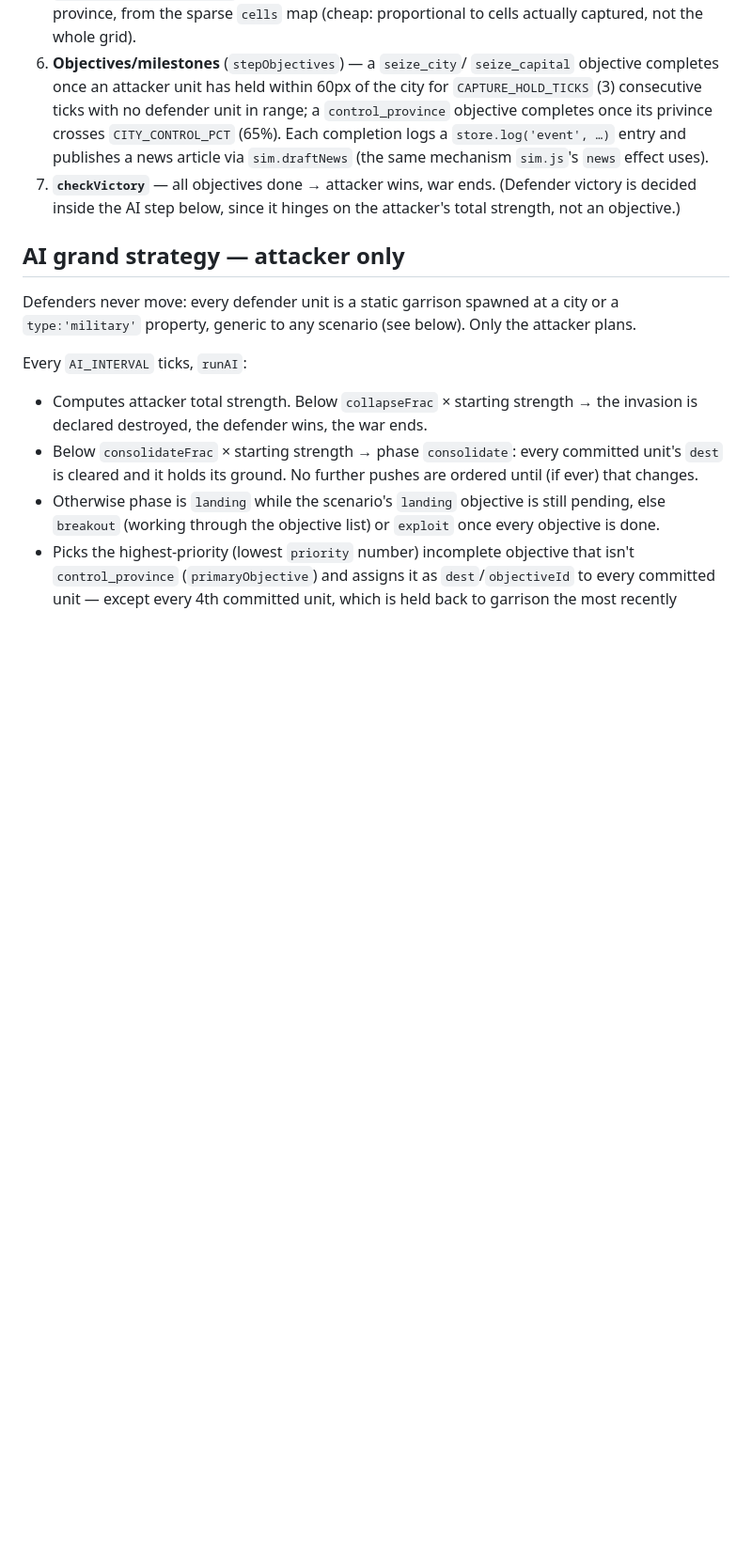
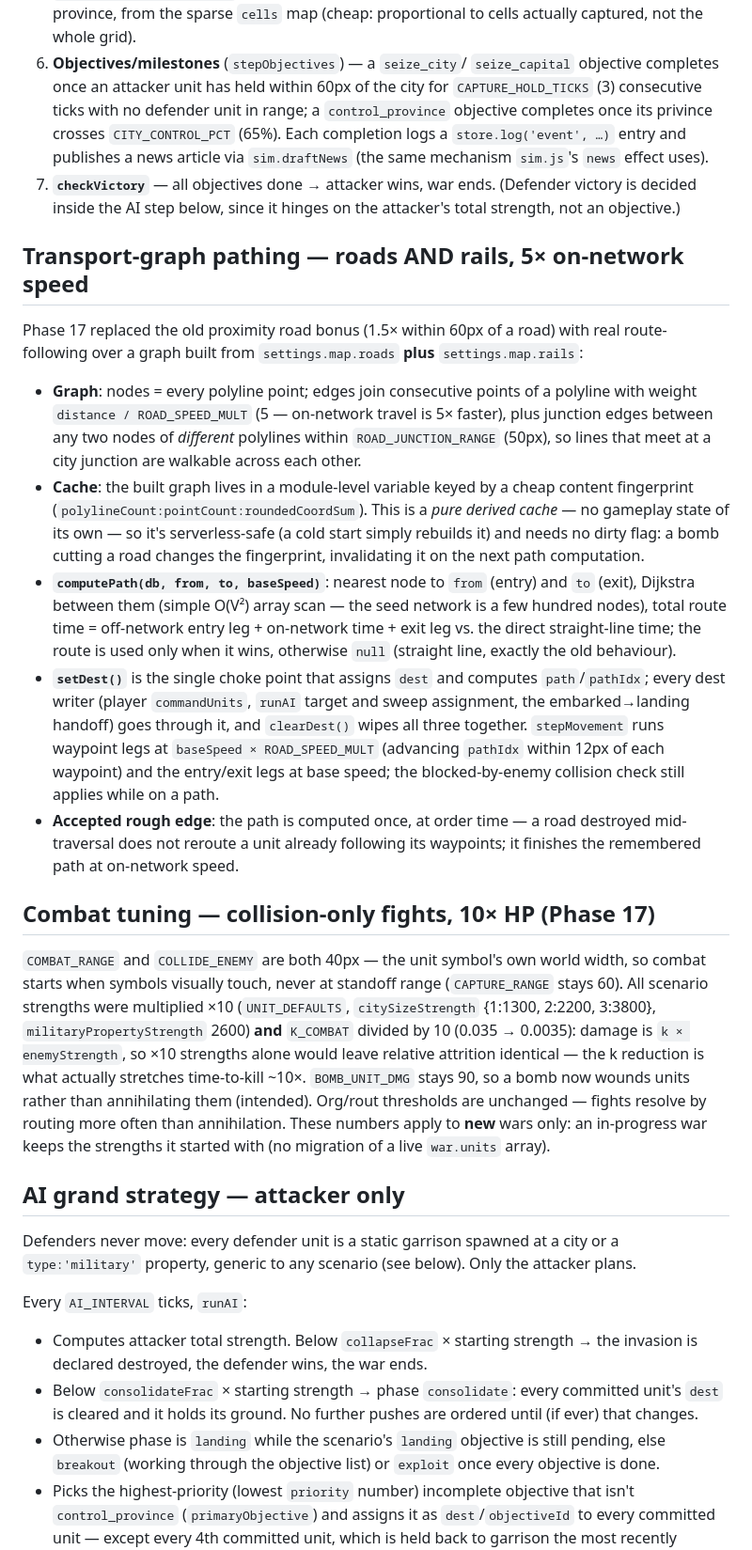
Before and after one commit to Codey-dot-PNG/Arcasisa-World-Sim, a Markdown page: docs/WAR.md, the part around one of its changes. Shown at 94% size. GitHub-like rendering; blank space fills up the shorter version.

Commit message:
docs: War layer input scheme, pathing, combat/HP tuning, marker modes
Co-Authored-By: Claude Fable 5 <noreply@anthropic.com>

```diff
--- a/docs/WAR.md
+++ b/docs/WAR.md
@@ -83,6 +88,54 @@ One tick does, in order:
 7. **`checkVictory`** — all objectives done → attacker wins, war ends.
    (Defender victory is decided inside the AI step below, since it hinges on
    the attacker's total strength, not an objective.)
+
+## Transport-graph pathing — roads AND rails, 5× on-network speed
+
+Phase 17 replaced the old proximity road bonus (1.5× within 60px of a road)
+with real route-following over a graph built from `settings.map.roads` **plus**
+`settings.map.rails`:
+
+- **Graph**: nodes = every polyline point; edges join consecutive points of a
+  polyline with weight `distance / ROAD_SPEED_MULT` (5 — on-network travel is
+  5× faster), plus junction edges between any two nodes of *different*
+  polylines within `ROAD_JUNCTION_RANGE` (50px), so lines that meet at a city
+  junction are walkable across each other.
+- **Cache**: the built graph lives in a module-level variable keyed by a cheap
+  content fingerprint (`polylineCount:pointCount:roundedCoordSum`). This is a
+  *pure derived cache* — no gameplay state of its own — so it's serverless-safe
+  (a cold start simply rebuilds it) and needs no dirty flag: a bomb cutting a
+  road changes the fingerprint, invalidating it on the next path computation.
+- **`computePath(db, from, to, baseSpeed)`**: nearest node to `from` (entry)
+  and `to` (exit), Dijkstra between them (simple O(V²) array scan — the seed
+  network is a few hundred nodes), total route time = off-network entry leg +
+  on-network time + exit leg vs. the direct straight-line time; the route is
+  used only when it wins, otherwise `null` (straight line, exactly the old
+  behaviour).
+- **`setDest()`** is the single choke point that assigns `dest` and computes
+  `path`/`pathIdx`; every dest writer (player `commandUnits`, `runAI` target
+  and sweep assignment, the embarked→landing handoff) goes through it, and
+  `clearDest()` wipes all three together. `stepMovement` runs waypoint legs at
+  `baseSpeed × ROAD_SPEED_MULT` (advancing `pathIdx` within 12px of each
+  waypoint) and the entry/exit legs at base speed; the blocked-by-enemy
+  collision check still applies while on a path.
+- **Accepted rough edge**: the path is computed once, at order time — a road
+  destroyed mid-traversal does not reroute a unit already following its
+  waypoints; it finishes the remembered path at on-network speed.
+
+## Combat tuning — collision-only fights, 10× HP (Phase 17)
+
+`COMBAT_RANGE` and `COLLIDE_ENEMY` are both 40px — the unit symbol's own
+world width, so combat starts when symbols visually touch, never at standoff
+range (`CAPTURE_RANGE` stays 60). All scenario strengths were multiplied ×10
+(`UNIT_DEFAULTS`, `citySizeStrength` {1:1300, 2:2200, 3:3800},
+`militaryPropertyStrength` 2600) **and** `K_COMBAT` divided by 10 (0.035 →
+0.0035): damage is `k × enemyStrength`, so ×10 strengths alone would leave
+relative attrition identical — the k reduction is what actually stretches
+time-to-kill ~10×. `BOMB_UNIT_DMG` stays 90, so a bomb now wounds units
+rather than annihilating them (intended). Org/rout thresholds are unchanged —
+fights resolve by routing more often than annihilation. These numbers apply
+to **new** wars only: an in-progress war keeps the strengths it started with
+(no migration of a live `war.units` array).
 
 ## AI grand strategy — attacker only
 
```
Also changed, not shown: other parts of docs/WAR.md (+69 -32 lines).
